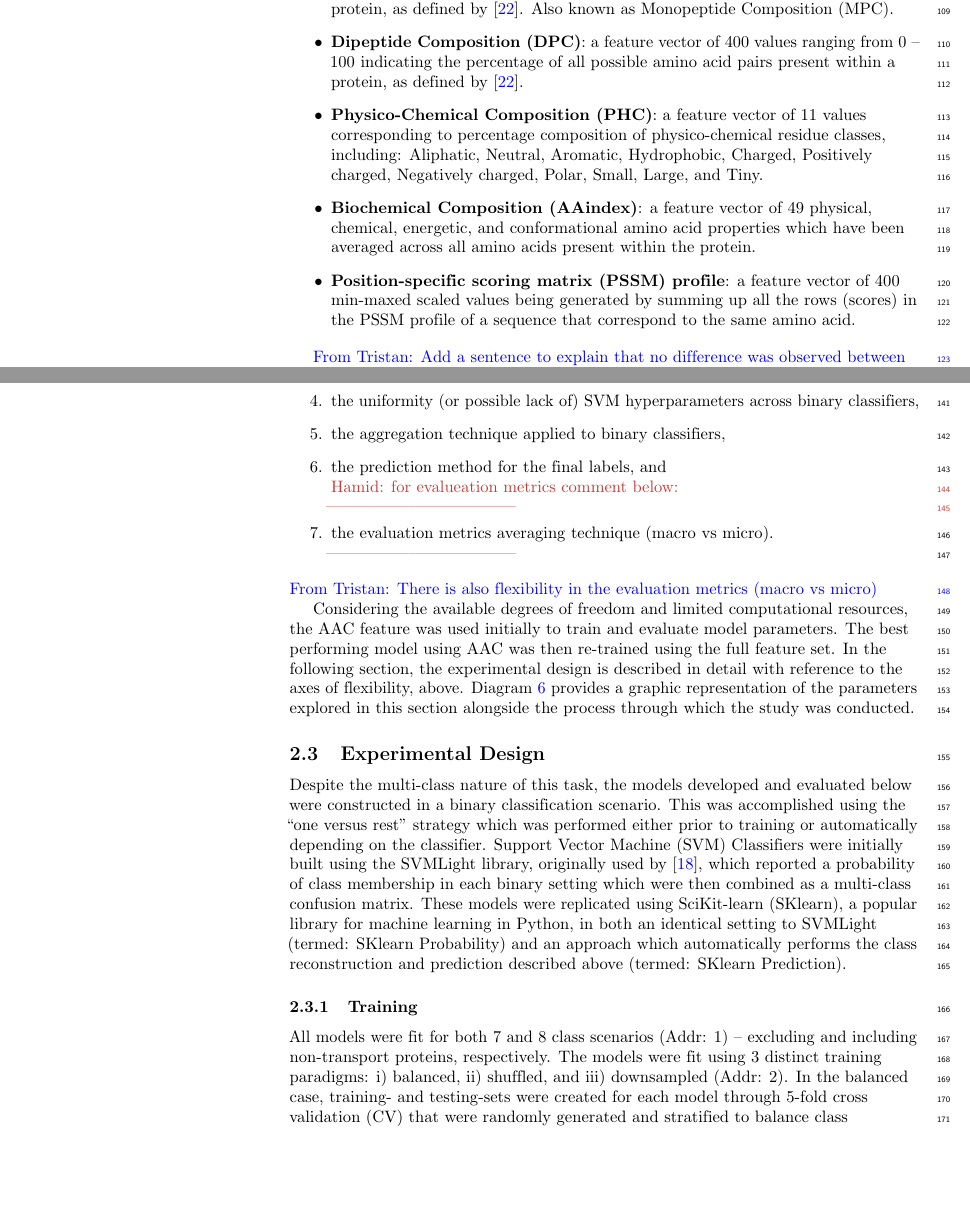
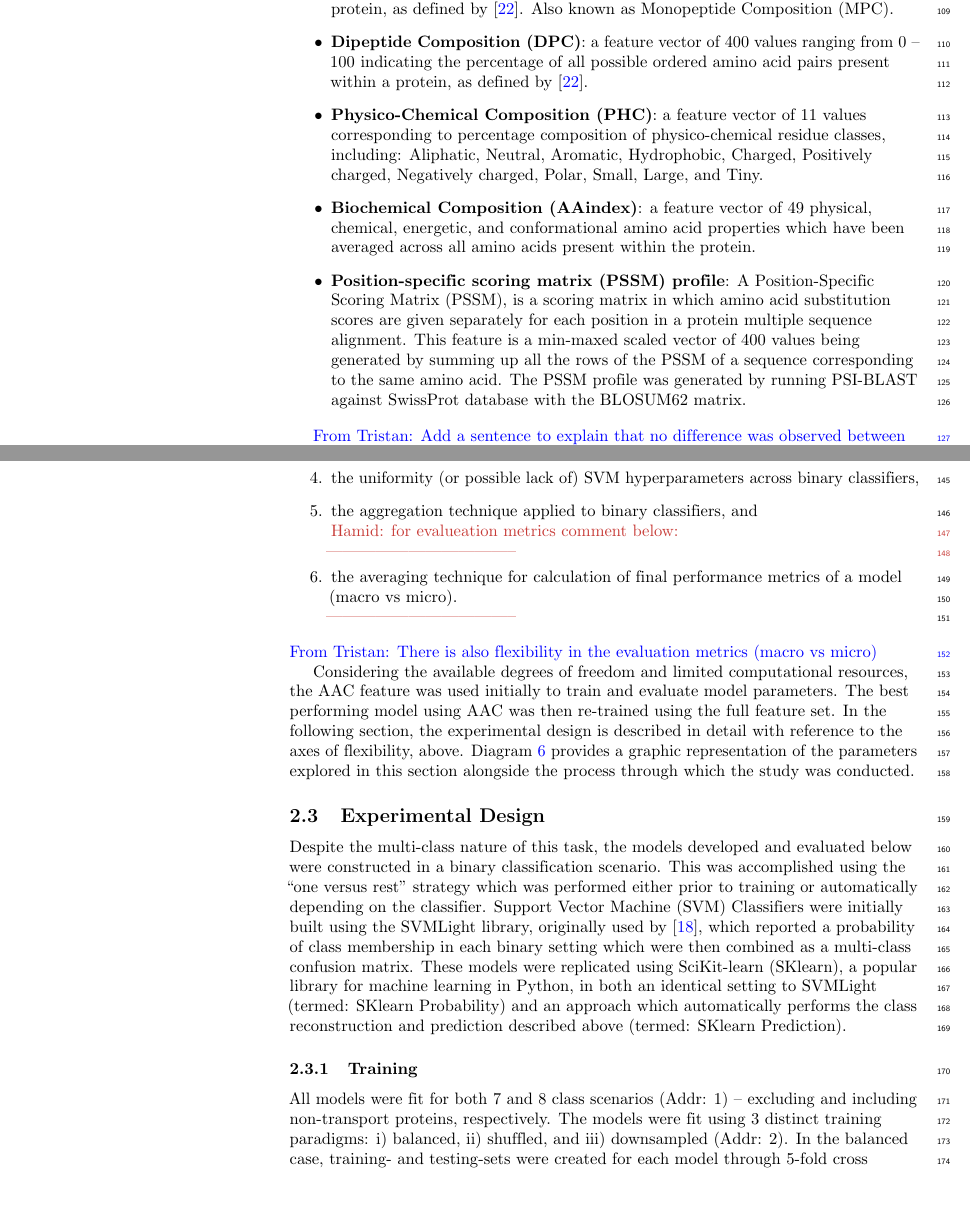
Before and after one commit to big-data-lab-team/reproducibility-bioinfo, a LaTeX document (paper/main.tex, which reads paper/sections/materials.tex): two parts of pages 3 and 4 of 21 before the commit and two parts of pages 3 and 4 of 22 after it, joined at a grey line, cut so that both start at the same text, the shorter picture padded with empty space. Compiled offline with pdfLaTeX.

Commit message:
added modifications

```diff
--- a/paper/sections/materials.tex
+++ b/paper/sections/materials.tex
@@ -51,14 +51,17 @@ summarized below:
 percentage of all standard amino acids present within a protein, as defined by~\cite{gromiha2010protein}. Also known
 as Monopeptide Composition (MPC).
 \item \textbf{Dipeptide Composition (DPC)}: a feature vector of $400$ values ranging from $0$ -- $100$ indicating the
-percentage of all possible amino acid pairs present within a protein, as defined by~\cite{gromiha2010protein}.
+percentage of all possible ordered amino acid pairs present within a protein, as defined by~\cite{gromiha2010protein}.
 \item \textbf{Physico-Chemical Composition (PHC)}: a feature vector of $11$ values corresponding
 to percentage composition of physico-chemical residue classes, including: Aliphatic, Neutral, Aromatic, Hydrophobic, Charged, Positively charged,
 Negatively charged, Polar, Small, Large, and Tiny.
 \item \textbf{Biochemical Composition (AAindex)}: a feature vector of $49$ physical, chemical, energetic, and
 conformational amino acid properties which have been averaged across all amino acids present within the protein.
-\item \textbf{Position-specific scoring matrix (PSSM) profile}: a feature vector of $400$ min-maxed scaled values
-being generated by summing up all the rows (scores) in the PSSM profile of a sequence that correspond to the same amino acid.
+\item \textbf{Position-specific scoring matrix (PSSM) profile}: A Position-Specific Scoring Matrix (PSSM),
+is a scoring matrix in which amino acid substitution scores are given separately for each position in
+a protein multiple sequence alignment. This feature is a min-maxed scaled vector of $400$ values being
+generated by summing up all the rows of the PSSM of a sequence corresponding to the same amino acid.
+The PSSM profile was generated by running PSI-BLAST against SwissProt database with the BLOSUM62 matrix.
 \end{itemize}
 
 \TG{Add a sentence to explain that no difference was observed between the features that we computed and the original ones.}
@@ -83,10 +86,9 @@ remains flexibility along various axes in the analysis, namely:
 \item the sorting and balancing of samples within the dataset,
 \item the selected SVM hyperparameters, gamma and cost,
 \item the uniformity (or possible lack of) SVM hyperparameters across binary classifiers,
-\item the aggregation technique applied to binary classifiers,
-\item the prediction method for the final labels, and\\
+\item the aggregation technique applied to binary classifiers, and \\
 \Hamid{for evalueation metrics comment below:}
-{\item the evaluation metrics averaging technique (macro vs micro).}
+{\item the averaging technique for calculation of final performance metrics of a model (macro vs micro).}
 \end{enumerate}
 \TG{There is also flexibility in the evaluation metrics (macro vs micro)}
 
```
